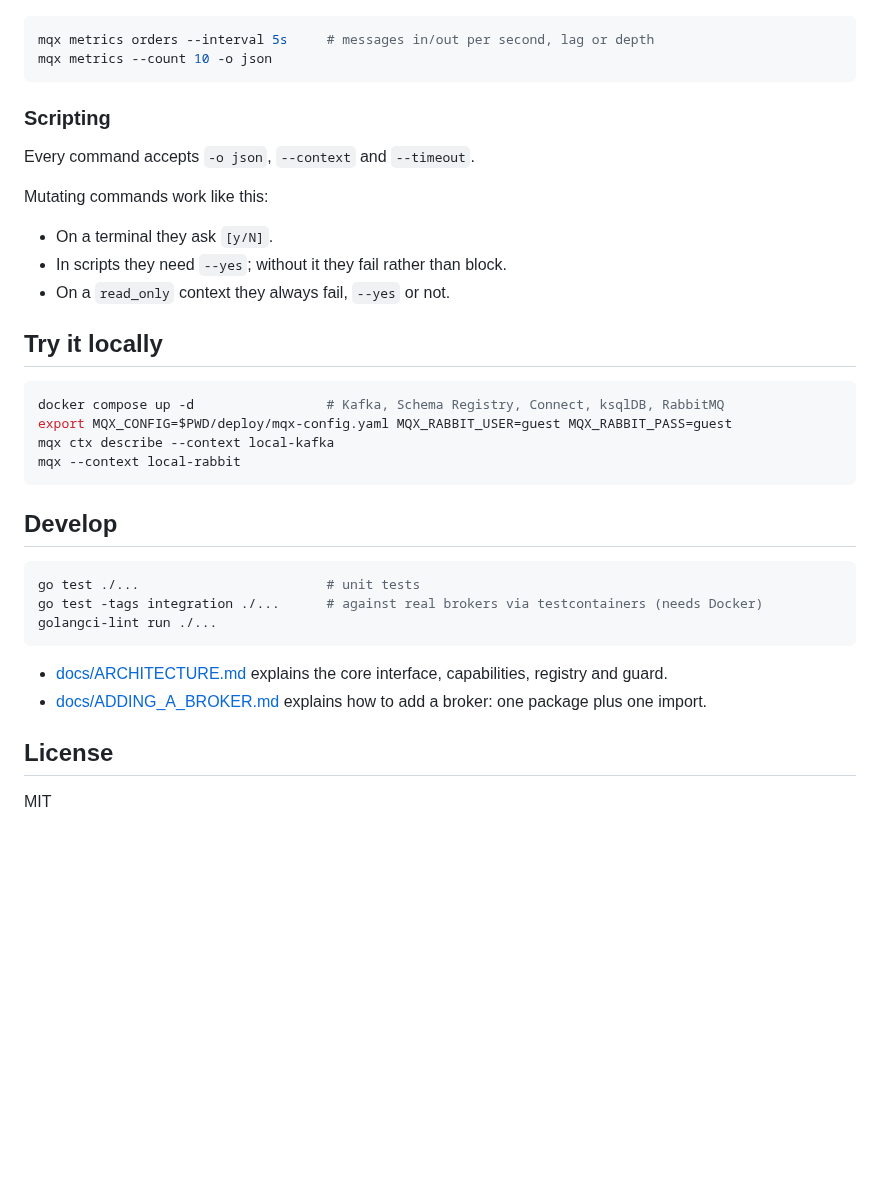
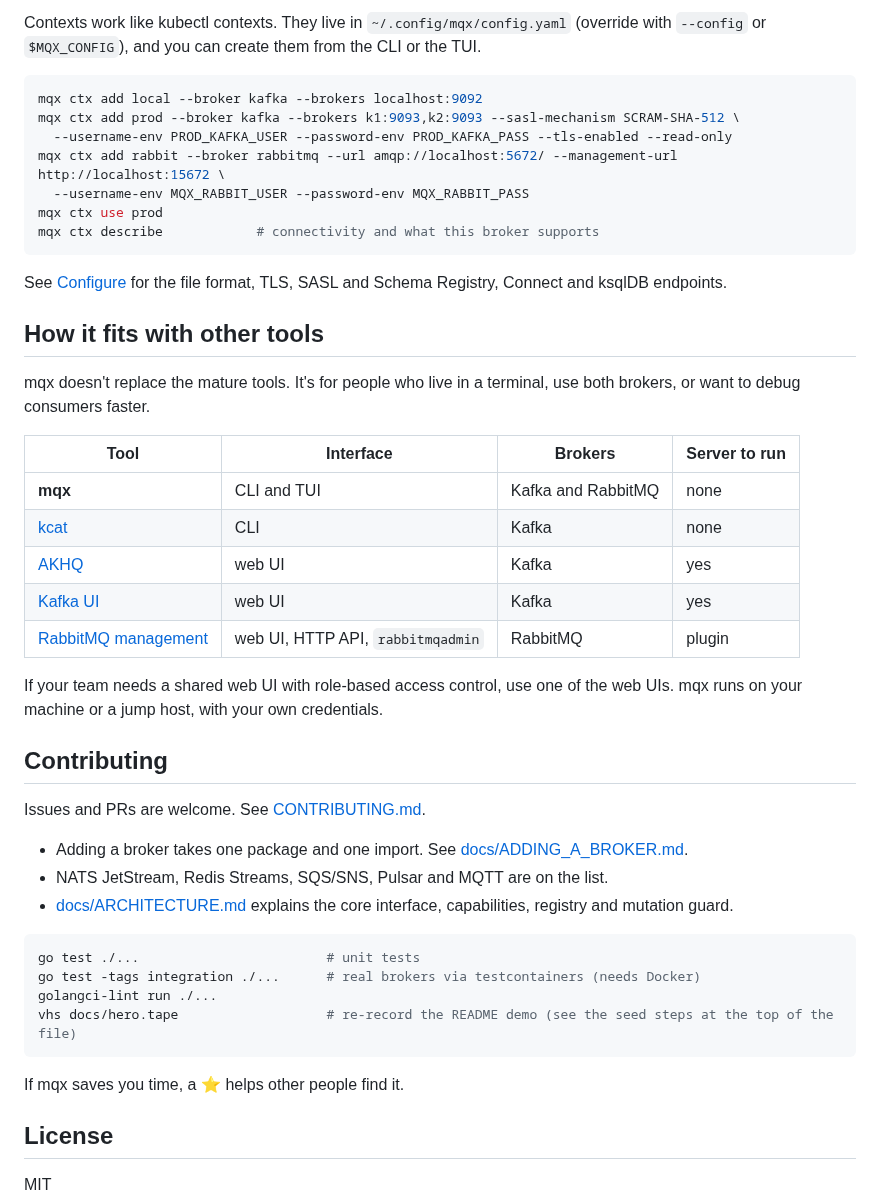
Before and after one commit to Max2535/mqx, a Markdown page: README.md, the part around one of its changes. GitHub-like rendering; blank space fills up the shorter version.

````diff
--- a/README.md
+++ b/README.md
@@ -303,40 +156,54 @@ mqx federation upstreams
+Contexts work like kubectl contexts. They live in `~/.config/mqx/config.yaml`
+(override with `--config` or `$MQX_CONFIG`), and you can create them from the CLI
+or the TUI.
 
 ```sh
-mqx metrics orders --interval 5s     # messages in/out per second, lag or depth
-mqx metrics --count 10 -o json
+mqx ctx add local --broker kafka --brokers localhost:9092
+mqx ctx add prod --broker kafka --brokers k1:9093,k2:9093 --sasl-mechanism SCRAM-SHA-512 \
+  --username-env PROD_KAFKA_USER --password-env PROD_KAFKA_PASS --tls-enabled --read-only
+mqx ctx add rabbit --broker rabbitmq --url amqp://localhost:5672/ --management-url http://localhost:15672 \
+  --username-env MQX_RABBIT_USER --password-env MQX_RABBIT_PASS
+mqx ctx use prod
+mqx ctx describe            # connectivity and what this broker supports
 ```
 
-### Scripting
+See [Configure](docs/USAGE.md#configure) for the file format, TLS, SASL and Schema
+Registry, Connect and ksqlDB endpoints.
 
-Every command accepts `-o json`, `--context` and `--timeout`.
+## How it fits with other tools
 
-Mutating commands work like this:
+mqx doesn't replace the mature tools. It's for people who live in a terminal, use
+both brokers, or want to debug consumers faster.
 
-- On a terminal they ask `[y/N]`.
-- In scripts they need `--yes`; without it they fail rather than block.
-- On a `read_only` context they always fail, `--yes` or not.
+| Tool | Interface | Brokers | Server to run |
+|---|---|---|---|
+| **mqx** | CLI and TUI | Kafka and RabbitMQ | none |
+| [kcat](https://github.com/edenhill/kcat) | CLI | Kafka | none |
+| [AKHQ](https://github.com/tchiotludo/akhq) | web UI | Kafka | yes |
+| [Kafka UI](https://github.com/kafbat/kafka-ui) | web UI | Kafka | yes |
+| [RabbitMQ management](https://www.rabbitmq.com/docs/management) | web UI, HTTP API, `rabbitmqadmin` | RabbitMQ | plugin |
 
-## Try it locally
+If your team needs a shared web UI with role-based access control, use one of the
+web UIs. mqx runs on your machine or a jump host, with your own credentials.
 
-```sh
-docker compose up -d                 # Kafka, Schema Registry, Connect, ksqlDB, RabbitMQ
-export MQX_CONFIG=$PWD/deploy/mqx-config.yaml MQX_RABBIT_USER=guest MQX_RABBIT_PASS=guest
-mqx ctx describe --context local-kafka
-mqx --context local-rabbit
-```
+## Contributing
 
-## Develop
+Issues and PRs are welcome. See [CONTRIBUTING.md](CONTRIBUTING.md).
+
+- Adding a broker takes one package and one import. See
+  [docs/ADDING_A_BROKER.md](docs/ADDING_A_BROKER.md).
+- NATS JetStream, Redis Streams, SQS/SNS, Pulsar and MQTT are on the list.
+- [docs/ARCHITECTURE.md](docs/ARCHITECTURE.md) explains the core interface,
+  capabilities, registry and mutation guard.
 
 ```sh
 go test ./...                        # unit tests
-go test -tags integration ./...      # against real brokers via testcontainers (needs Docker)
+go test -tags integration ./...      # real brokers via testcontainers (needs Docker)
 golangci-lint run ./...
+vhs docs/hero.tape                   # re-record the README demo (see the seed steps at the top of the file)
 ```
 
-- [docs/ARCHITECTURE.md](docs/ARCHITECTURE.md) explains the core interface,
-  capabilities, registry and guard.
-- [docs/ADDING_A_BROKER.md](docs/ADDING_A_BROKER.md) explains how to add a broker:
-  one package plus one import.
+If mqx saves you time, a ⭐ helps other people find it.
 
 ## License
 
````
Also changed, not shown: other parts of README.md (+122 -269 lines), docs/USAGE.md (added, +234 -0 lines), docs/hero.gif (added), 1 other file.
